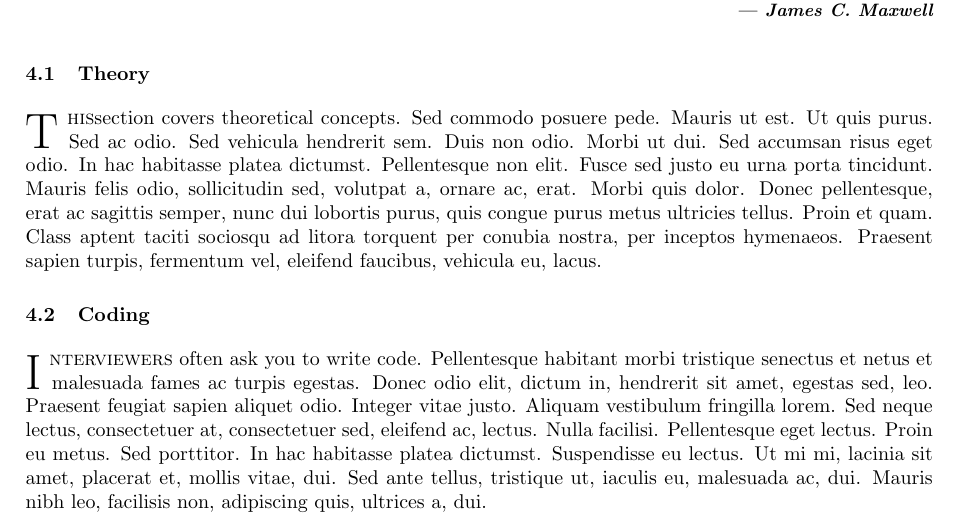
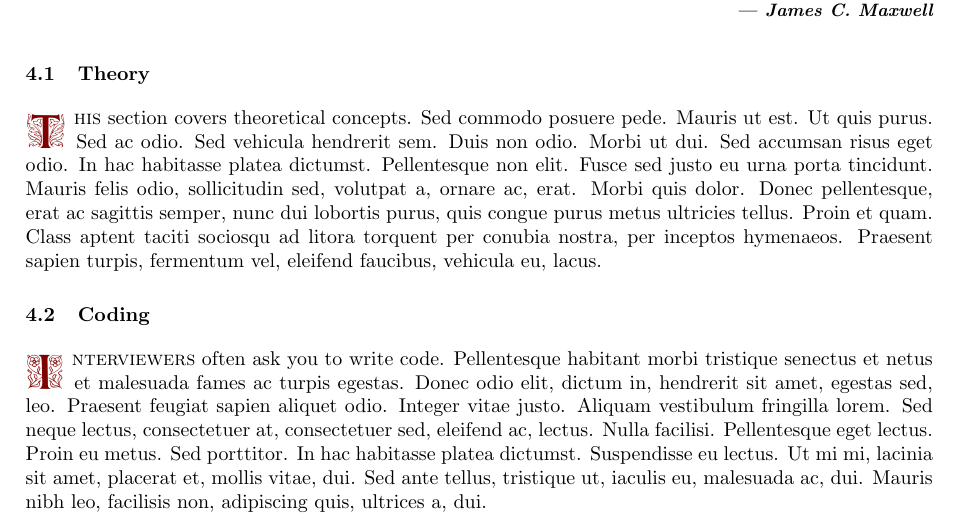
Before and after one commit to fauzymadani/LaTeX-Project, a LaTeX book (main.tex): part of page 9 of 9, cut so that both start at the same text. Compiled offline with pdfLaTeX.

Commit message:
added zallman font for drop cap

```diff
--- a/main.tex
+++ b/main.tex
@@ -1,10 +1,28 @@
 % this is a test for latex Packages
-% Author: Fauzy madani <fauzy_madani@smknegeri1garut.sch.id>
+% Author: Fauzy Madani <fauzy_madani@smknegeri1garut.sch.id>
 % This style and looks is inspired from a reddit post:
 % https://www.reddit.com/r/LaTeX/comments/1klt7wd/help_latex_chapter_style/#lightbox
 \documentclass{book}
 
-% ======== Packages ========
+% ========== File contents untuk Zallman.sty ==========
+\usepackage{filecontents}
+\begin{filecontents*}{Zallman.sty}
+\NeedsTeXFormat{LaTeX2e}
+\ProvidesPackage{Zallman}[2007/11/24 v1.0 Zallman CFR]
+
+\input Zallman.fd
+
+\DeclareRobustCommand{\Zallmanfamily}{
+  \fontencoding{U}%
+  \fontseries{xl}%
+  \fontshape{n}%
+  \fontfamily{Zallman}%
+  \selectfont}
+\DeclareTextFontCommand{\zall}{\Zallmanfamily}
+\endinput
+\end{filecontents*}
+
+% ========== Packages ==========
 \usepackage[a4paper, top=2cm, bottom=3cm, left=2.5cm, right=2.5cm]{geometry}
 \usepackage{titlesec}
 \usepackage{tikz}
@@ -15,7 +33,12 @@
 \usepackage{lipsum} % dummy text
 \usepackage{lettrine} % for drop cap
 
-% ======== Chapter spacing tweak ========
+% ========== Load Zallman ==========
+\usepackage{Zallman}
+\definecolor{Maroon}{rgb}{0.5, 0, 0}
+\renewcommand{\LettrineFontHook}{\color{Maroon}\Zallmanfamily}
+
+% ========== Chapter spacing tweak ==========
 \makeatletter
 \patchcmd{\@makechapterhead}
   {\vspace*{50\p@}}
```
Also changed, not shown: main.pdf, main.tex (14 more changed lines), 1 other file.
